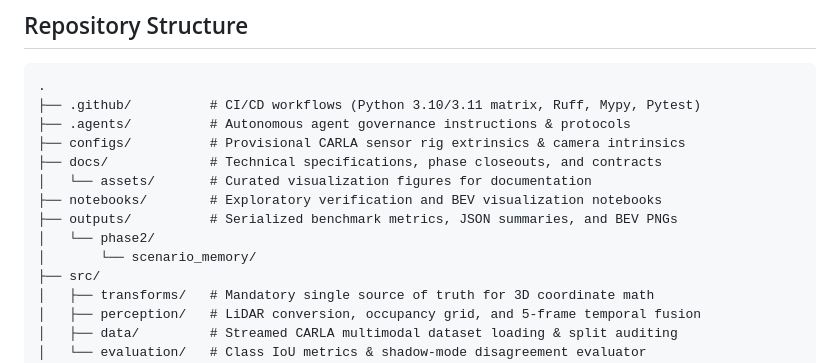
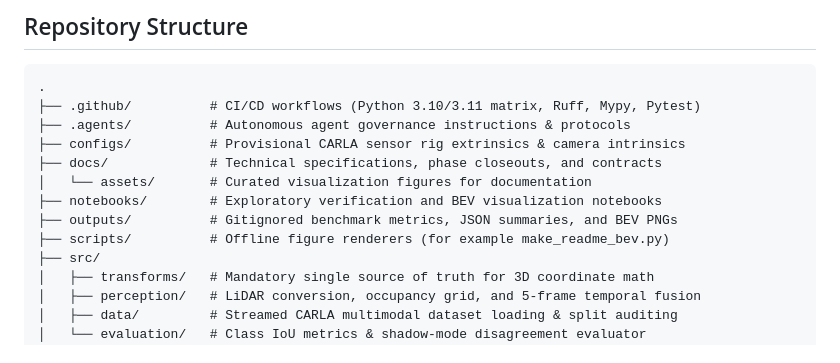
Before and after one commit to donaldng05/carla, a Markdown page: README.md, the part around one of its changes. Drawn GitHub-style.

```diff
--- a/README.md
+++ b/README.md
@@ -109,9 +115,8 @@ Front Semantic Mask   ───────────────────
 ├── docs/             # Technical specifications, phase closeouts, and contracts
 │   └── assets/       # Curated visualization figures for documentation
 ├── notebooks/        # Exploratory verification and BEV visualization notebooks
-├── outputs/          # Serialized benchmark metrics, JSON summaries, and BEV PNGs
-│   └── phase2/
-│       └── scenario_memory/
+├── outputs/          # Gitignored benchmark metrics, JSON summaries, and BEV PNGs
+├── scripts/          # Offline figure renderers (for example make_readme_bev.py)
 ├── src/
 │   ├── transforms/   # Mandatory single source of truth for 3D coordinate math
 │   ├── perception/   # LiDAR conversion, occupancy grid, and 5-frame temporal fusion
```
Also changed, not shown: other parts of README.md (+52 -46 lines), docs/assets/bev_occlusion_recovery.png, 3 other files.
